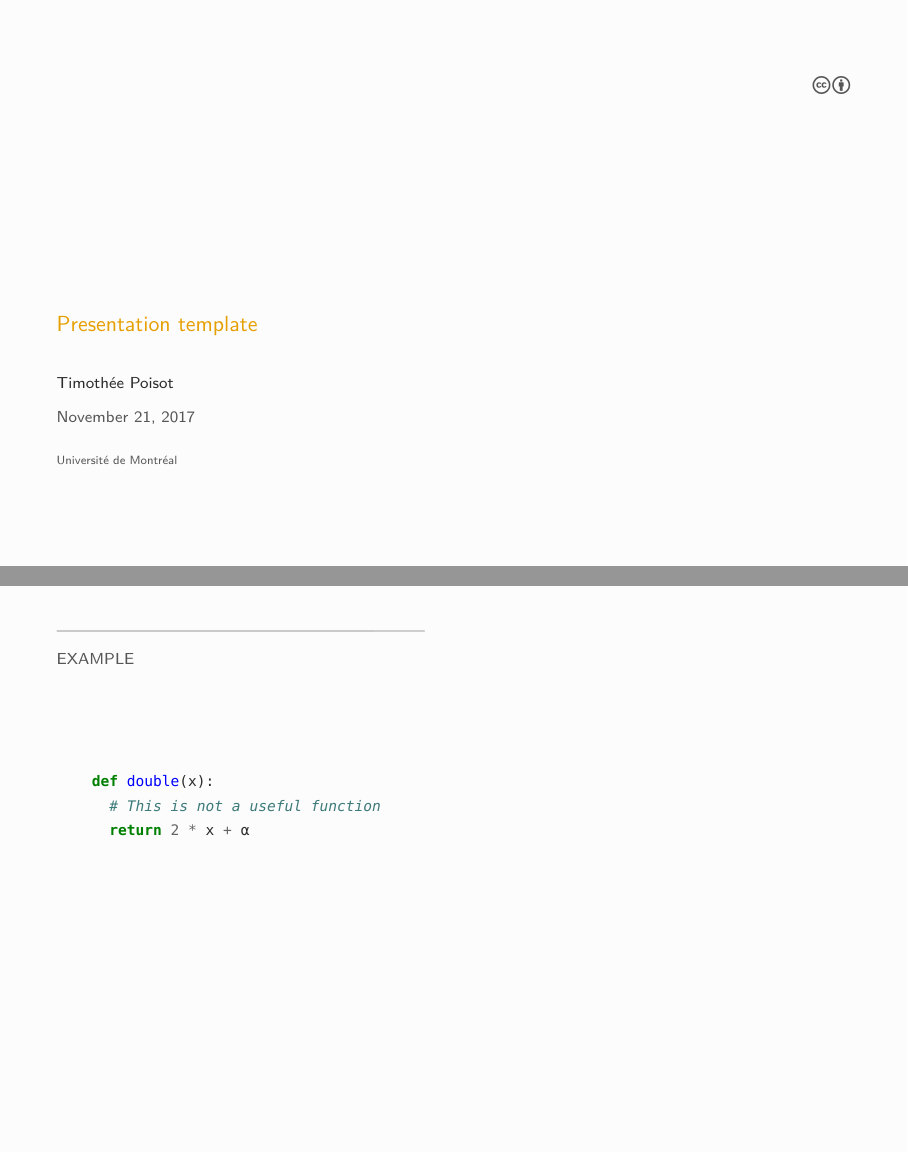
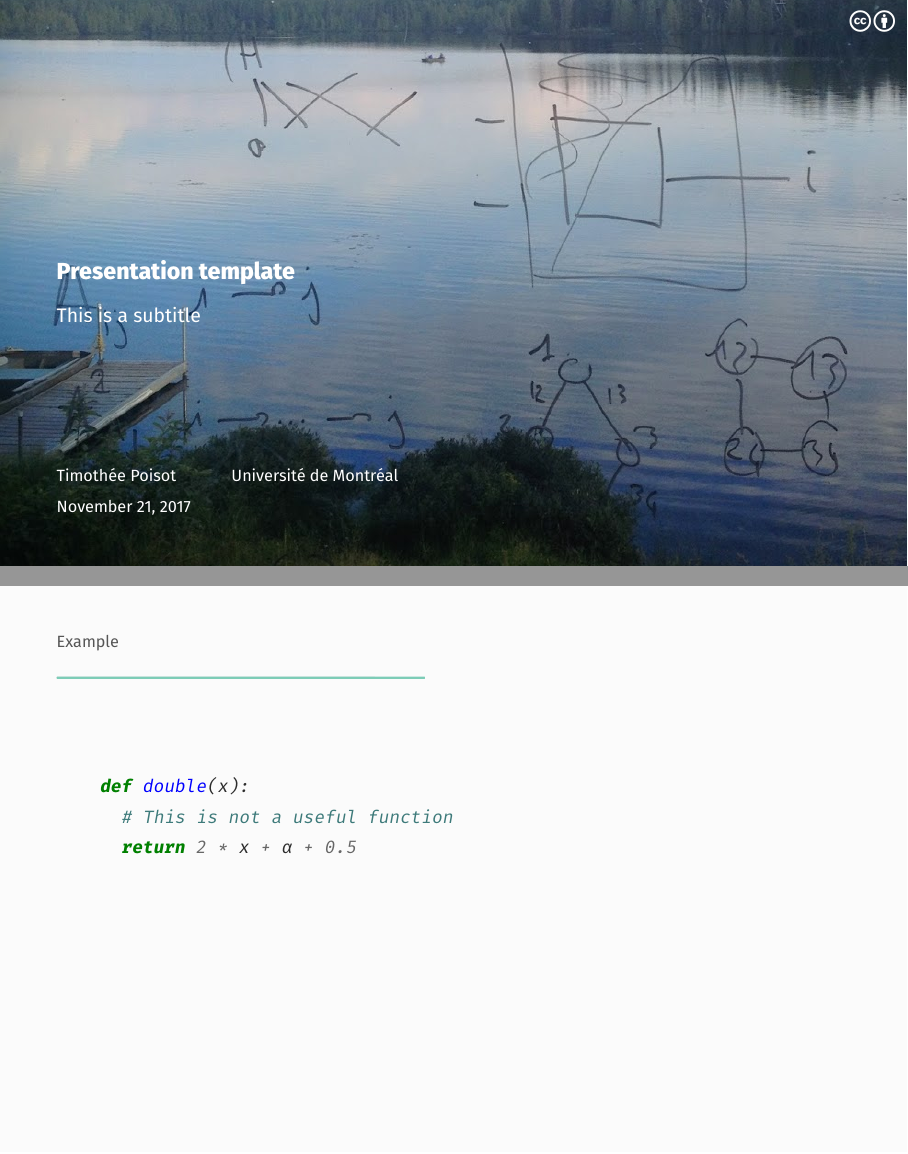
Before and after one commit to PoisotLab/PLPT, LaTeX slides (demo.tex, which reads beamercolorthemepl.sty, beamerfontthemepl.sty, beamerthemepl.sty): pages 1 and 26 of 28, joined at a grey line. Compiled offline with XeLaTeX.

Commit message:
Some nifty background/section tweaks

```diff
--- a/beamercolorthemepl.sty
+++ b/beamercolorthemepl.sty
@@ -26,8 +26,8 @@
 %}}}
 %{{{ --- Colors ---------------------
 
-\definecolor{plBG}{HTML}{FCFCFC}
-\definecolor{plTX}{HTML}{2C2C2C}
+\definecolor{plBG}{HTML}{FBFBFB}
+\definecolor{plTX}{HTML}{2D2D2D}
 \colorlet{plFG}{plTX!80!plBG}
 
 \definecolor{plHI}{RGB}{230,159,0}
@@ -37,7 +37,7 @@
 \setbeamercolor{palette primary}{fg=plFG, bg=plBG}
 \setbeamercolor{palette secondary}{fg=plTX, bg=plBG}
 \setbeamercolor{palette tertiary}{fg=plHI, bg=plBG}
-\setbeamercolor{palette quaternary}{bg=plFG!15!plBG, fg=plFG!35!plBG}
+\setbeamercolor{palette quaternary}{bg=plFG!15!plBG, fg=plMD!50!plBG}
 
 \setbeamercolor{title}{parent=palette tertiary}
 \setbeamercolor{subtitle}{parent=palette primary, fg=plMD}
--- a/beamerfontthemepl.sty
+++ b/beamerfontthemepl.sty
@@ -9,29 +9,26 @@
 
 \ProvidesPackage{beamerfontthemepl}
 
-%\RequirePackage[T1]{fontenc}
-%\RequirePackage[utf8]{inputenc}
-%\RequirePackage[default]{tgpagella}
-
 \RequirePackage{mathspec}
 \defaultfontfeatures{Mapping=tex-text,Ligatures={TeX,Common},Scale=MatchLowercase}
-\setmathfont(Digits,Latin,Greek){DejaVu Sans}
-\setmainfont{DejaVu Sans}
-\setmonofont{DejaVu Sans Mono}
+\setmathfont(Digits,Latin,Greek){Fira Sans}
+\setmainfont{Fira Sans}
+\setmonofont{Fira Mono}
 
 \let\varepsilon\epsilon
 \let\varphi\phi
 
-\setbeamerfont{title}{size=\Large}
+\setbeamerfont{title}{size=\Large, series=\bfseries}
+\setbeamerfont{subtitle}{size=\large, series=\mdseries}
 \setbeamerfont{author}{size=\small}
+\setbeamerfont{institute}{size=\small}
 \setbeamerfont{date}{size=\small}
 
-\setbeamerfont{section title}{size=\normalsize}
+\setbeamerfont{section title}{size=\normalsize, series=\mdseries}
 
 \setbeamerfont{block title}{size=\normalsize}
 \setbeamerfont{block title alerted}{size=\normalsize}
 
-\setbeamerfont{subtitle}{size=\small}
 \setbeamerfont{frametitle}{size=\small, series=\mdseries}
 
 \setbeamerfont{caption}{size=\small}
--- a/beamerthemepl.sty
+++ b/beamerthemepl.sty
@@ -63,44 +63,29 @@
 
 %{{{ --- Titlepage --------------------
 
+\pgfdeclareimage[height=1.5\paperheight]{titlebackground}{background.png}
+
 \def\maketitle{\ifbeamer@inframe\titlepage\else\frame[plain]{\titlepage}\fi}
 
 \def\titlepage{\usebeamertemplate{title page}}
 \setbeamertemplate{title page}
 {
-  \vspace*{\@mtheme@voffset}
-  {\hfill\color{plFG}\tiny\ccby}
-      \vfill \vfil \vfill
-      \vfill \vfil \vfill
-      \vfil
-      \vfil
-      \vfil
-      \ifx\inserttitle\@empty%
-      \else%
-      {\raggedright\linespread{1.0}\usebeamerfont{title}\usebeamercolor[fg]{title}\inserttitle\par}%
-      \vspace*{0.5em}
-      \fi%
-      \ifx\insertsubtitle\@empty%
-      \else%
-      {\usebeamerfont{subtitle}\usebeamercolor[fg]{subtitle}\insertsubtitle\par}%
-      \vspace*{0.5em}
-      \fi%
-      \vspace*{1em}
-      \ifx\insertauthor\@empty%
-      \else%
-      {\usebeamerfont{author}\usebeamercolor[fg]{author}\insertauthor\par}%
-      \vspace*{0.25em}
-      \fi%
-      \ifx\insertdate\@empty%
-      \else%
-      {\usebeamerfont{date}\usebeamercolor[fg]{date}\insertdate\par}%
-      \fi%
-      \ifx\insertinstitut\@empty%
-      \else%
-      \vspace*{3mm}
-      {\usebeamerfont{institute}\usebeamercolor[fg]{institute}\insertinstitute\par}%
-      \fi%
-      \vspace*{\@mtheme@voffset}
+\begin{picture}(0,0)
+  \put(-28.5,-175){%
+      \pgfuseimage{titlebackground}
+  }
+  \put(398, 100){\color{white}\tiny\ccby}%
+  \put(0,-145){%
+      \begin{minipage}[b][4.5cm][t]{0.5\textwidth}
+          \color{white}
+              {\usebeamerfont{title}\inserttitle\\[0.2cm]}
+              {\usebeamerfont{subtitle}\insertsubtitle\\[0.9cm]}
+              \vfill
+              {\usebeamerfont{author}\insertauthor \hfil \usebeamerfont{institute}\insertinstitute\par}
+              {\usebeamerfont{date}\insertdate}
+      \end{minipage}
+  }
+\end{picture}
 }
 
 %}}}
@@ -116,7 +101,7 @@
 \newdimen\progressbar@tmpdim    % auxiliary dimension
 
 \progressbar@pbwd=0.4\textwidth
-\progressbar@pbht=0.3pt
+\progressbar@pbht=0.7pt
 
 % the progress bar
 \def\progressbar@sectionprogressbar{%
@@ -129,24 +114,23 @@
     \divide\progressbar@tmpdim by \progressbar@tmpcountb
     \multiply\progressbar@tmpdim by 100
 
-    % fixes very high linespacing introduced via \textsc{\MakeLowercase{...}}
     \fontsize{1em}{1em}\selectfont
 
     \makebox[\textwidth][c]{
       \begin{tikzpicture}[tight background]
 
-        \node[anchor=south west, fg, inner sep=0pt, text width=\progressbar@pbwd] at (0pt, 0pt) {\color{plFG}\insertsectionHEAD};
+        \node[anchor=south west, fg, inner sep=0pt, text width=\progressbar@pbwd] at (0pt, 0pt) {\color{plMD!20!plFG}\large\bfseries\insertsectionHEAD\par};
 
         \vspace{\@mtheme@voffset}%
 
         \draw[palette quaternary.bg, fill=palette quaternary.bg, rounded corners = 0.1pt]
-        (0, -1ex) rectangle ++ (\progressbar@pbwd, \progressbar@pbht);
+        (0, -2ex) rectangle ++ (\progressbar@pbwd, \progressbar@pbht);
 
         \draw[palette quaternary.fg, fill=palette quaternary.fg, rounded corners = 0.1pt]
-        (0, -1ex) rectangle ++ (\progressbar@tmpdim, \progressbar@pbht);
+        (0, -2ex) rectangle ++ (\progressbar@tmpdim, \progressbar@pbht);
       \end{tikzpicture}%
     }
-  } % end usebeamercolor{palette primary}
+  }
 }
 
 \if@useTitleProgressBar
@@ -161,7 +145,7 @@
   {%
     \usebeamercolor{palette quaternary}%
     \begin{tikzpicture}[tight background]
-      \draw[palette quaternary.bg, fill=palette quaternary.bg, rounded corners = 0.1pt] (0, 0) rectangle ($(\progressbar@pbwd, \progressbar@pbht) - (0.4pt, 0)$);
+      \draw[palette quaternary.bg, fill=palette quaternary.bg, rounded corners = 0.1pt] (0, 0) rectangle ($(\progressbar@pbwd, \progressbar@pbht) - (0, 0)$);
       \draw[palette quaternary.fg, fill=palette quaternary.fg, rounded corners = 0.1pt] (0, 0) rectangle (\progressbar@tmpdim, \progressbar@pbht);
     \end{tikzpicture}%
   }%
@@ -250,20 +245,18 @@
 %{{{ --- Frametitle -------------------
 
 \setbeamertemplate{frametitle}{%
+\vspace{\@mtheme@voffset}%
+\if@protectFrameTitle%
+\usebeamerfont{frametitle}\protect\insertframetitle\\
+\else%
+\usebeamerfont{frametitle}\insertframetitle\\
+\fi%
 \if@useTitleProgressBar%
 \vspace{\@mtheme@voffset}%
 \begin{beamercolorbox}[wd=\textwidth,ht=1pt,dp=0pt]{frametitle}%
   \progressbar@titleprogressbar%
 \end{beamercolorbox}%
 \fi%
-\vspace{0.5em}%
-\if@protectFrameTitle%
-\usebeamerfont{frametitle}\protect\MakeUppercase{\insertframetitle}\\%\MakeUppercase{\insertframetitle}%
-\else%
-\usebeamerfont{frametitle}\MakeUppercase{\insertframetitle}\\%\MakeUppercase{\insertframetitle}% \MakeUppercase or \MakeLowercase
-\fi%
-\vspace{\@mtheme@voffset}%
-%\end{beamercolorbox}%
 \vspace{\@mtheme@voffset}%
 }
 
--- a/demo.tex
+++ b/demo.tex
@@ -1,4 +1,4 @@
-\documentclass[9pt, compress, aspectratio=1610]{beamer}
+\documentclass[11pt, compress, aspectratio=1610, serif]{beamer}
 
 \usetheme{pl}
 
@@ -8,7 +8,7 @@
 \usepgfplotslibrary{dateplot}
 
 \title{Presentation template}
-\subtitle{}
+\subtitle{This is a subtitle}
 \date{\today}
 \author{Timothée Poisot}
 \institute{Université de Montréal}
@@ -469,7 +469,7 @@ domain y=-1.3:1.3,
   \begin{minted}{python}
     def double(x):
       # This is not a useful function
-      return 2 * x + α
+      return 2 * x + α + 0.5
   \end{minted}
 \end{frame}
 %--- Next Frame ---%
```
Also changed, not shown: background.png (added), demo.pdf, beamerthemepl.sty (25 more changed lines), demo.tex (2 more changed lines), 3 other files.
